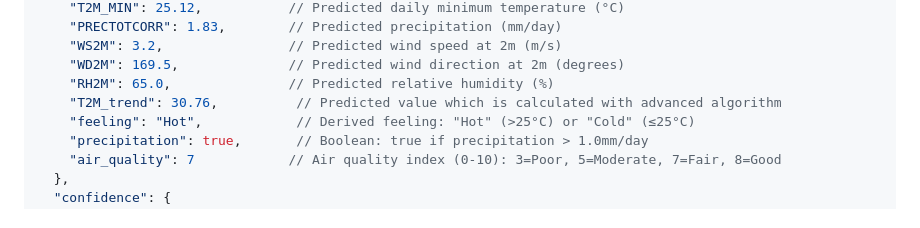
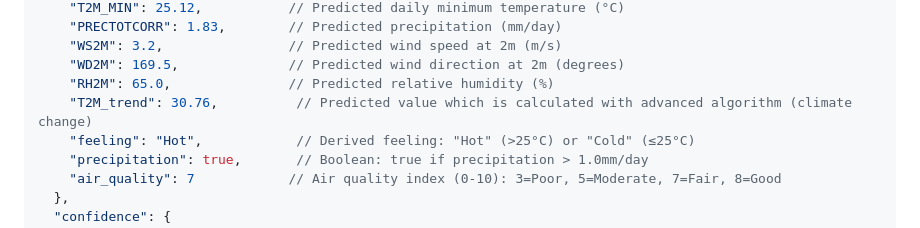
Before and after one commit to MassonMassoniy/ThomasAndFriends_NASA2025, a Markdown page: Probabilities/README.md, the part around the change. Rendered like a GitHub page.

```diff
--- a/Probabilities/README.md
+++ b/Probabilities/README.md
@@ -45,7 +45,7 @@ The script returns a comprehensive JSON object with the following structure:
     "WS2M": 3.2,                // Predicted wind speed at 2m (m/s)
     "WD2M": 169.5,              // Predicted wind direction at 2m (degrees)
     "RH2M": 65.0,               // Predicted relative humidity (%)
-    "T2M_trend": 30.76,          // Predicted value which is calculated with advanced algorithm
+    "T2M_trend": 30.76,          // Predicted value which is calculated with advanced algorithm (climate change)
     "feeling": "Hot",            // Derived feeling: "Hot" (>25°C) or "Cold" (≤25°C)
     "precipitation": true,       // Boolean: true if precipitation > 1.0mm/day
     "air_quality": 7            // Air quality index (0-10): 3=Poor, 5=Moderate, 7=Fair, 8=Good
```
